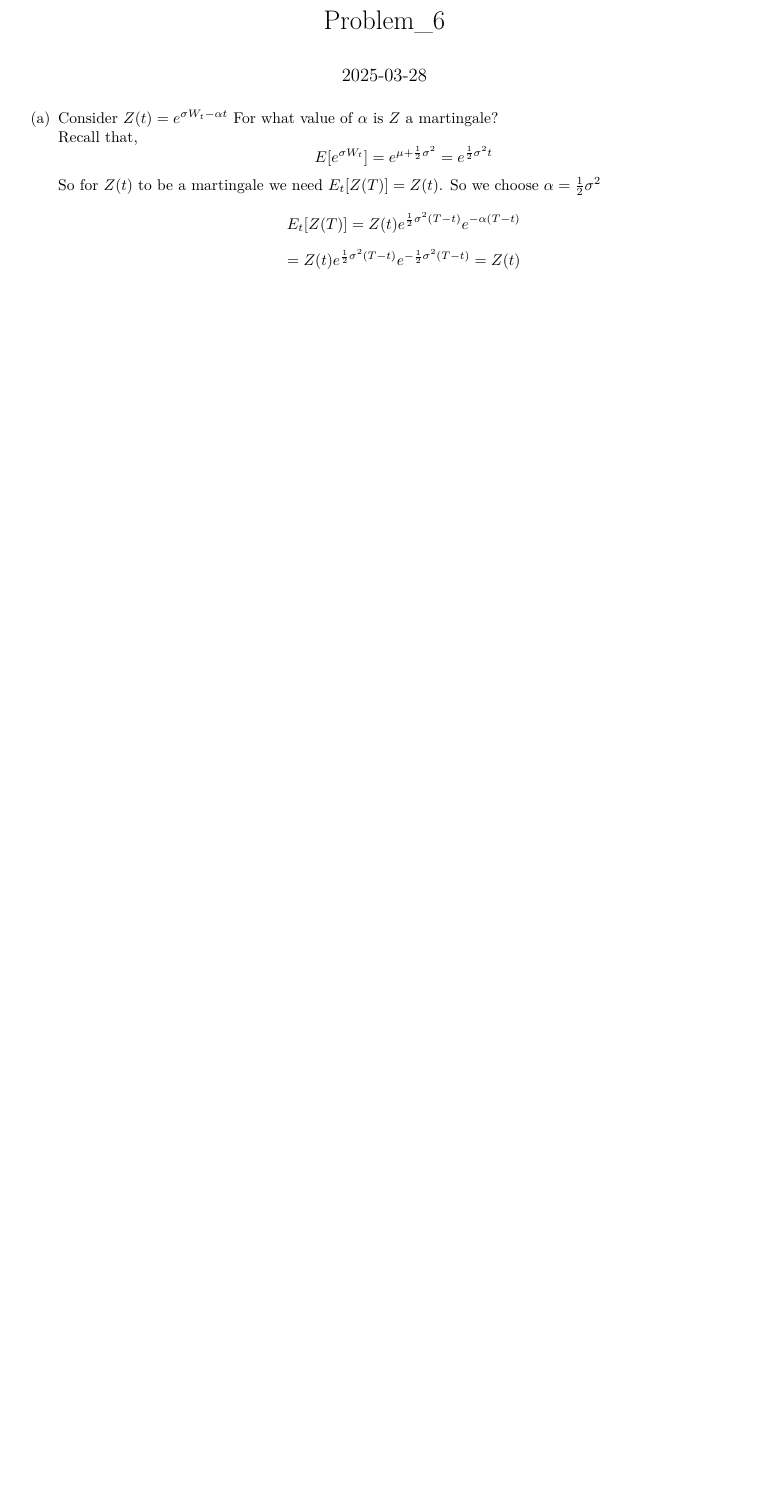
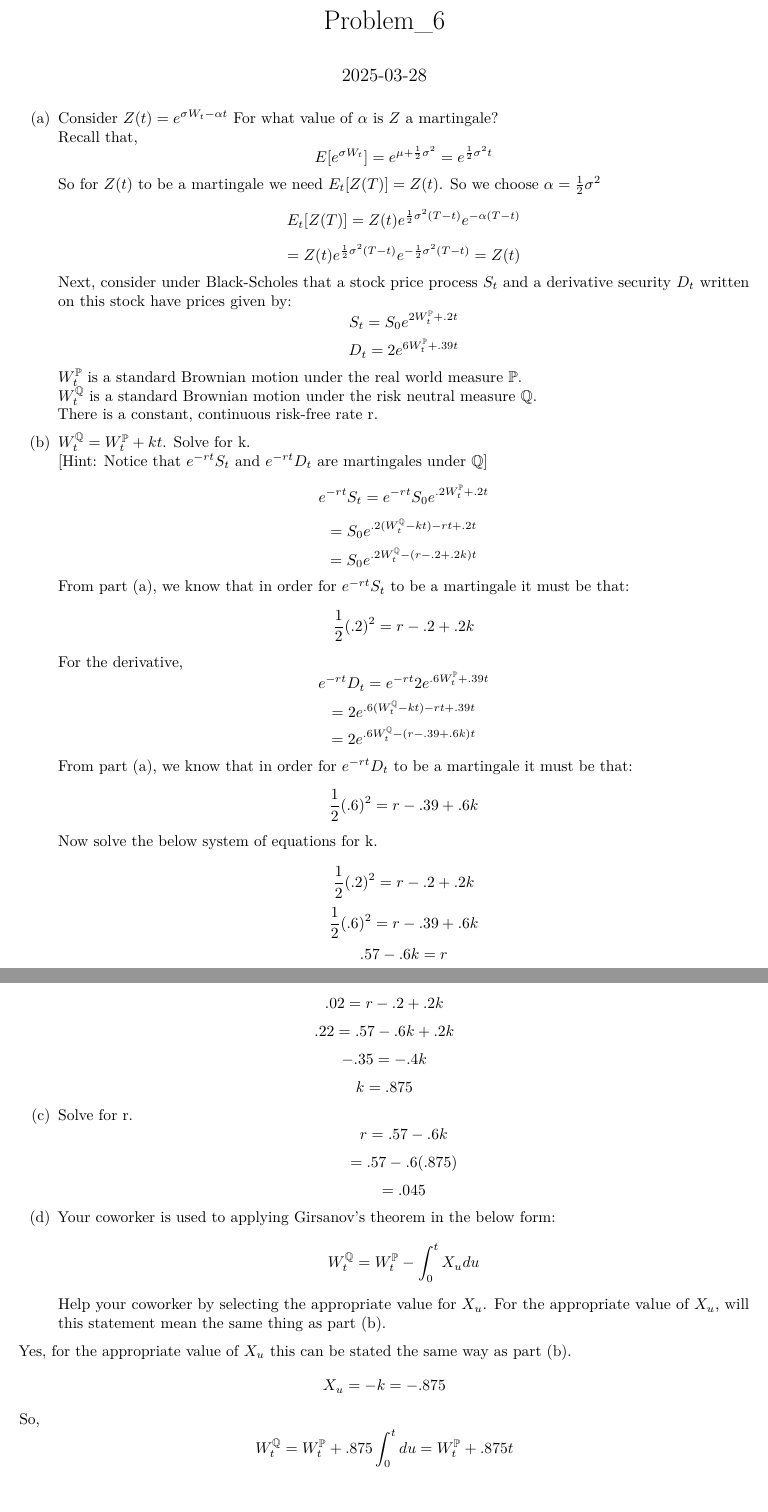
Before and after one commit to kdierkactuary/QFIQuant, an R Markdown document (Problem_6.Rmd): part of the page before the commit and two parts of pages 1 and 2 of 2 after it, the two joined at a grey line, cut so that both start at the same text, the shorter picture padded with empty space. Rendered offline with R 4.5, knitr and Pandoc, then LaTeX, with nearby package versions.

Commit message:
Completed problem 6.

```diff
--- a/Problem_6.Rmd
+++ b/Problem_6.Rmd
@@ -10,3 +10,45 @@ $$E[e^{\sigma W_t}] = e^{\mu + \frac{1}{2}\sigma^2} = e^{\frac{1}{2}\sigma^2t} $
 So for $Z(t)$ to be a martingale we need $E_t[Z(T)]=Z(t)$. So we choose $\alpha = \frac{1}{2} \sigma^2$
 $$E_t[Z(T)] = Z(t) e^{\frac{1}{2}\sigma^2(T-t)}e^{-\alpha(T-t)}$$
 $$= Z(t)e^{\frac{1}{2}\sigma^2(T-t)}e^{-\frac{1}{2} \sigma^2(T-t)} = Z(t)$$
+Next, consider under Black-Scholes that a stock price process $S_t$ and a derivative security $D_t$ written on this stock have prices given by:
+$$S_t = S_0 e^{2W^\mathbb{P}_t+.2t}$$
+$$D_t = 2 e^{6W^\mathbb{P}_t+.39t}$$
+$W^\mathbb{P}_t$ is a standard Brownian motion under the real world measure $\mathbb{P}$.
+$W^\mathbb{Q}_t$ is a standard Brownian motion under the risk neutral measure $\mathbb{Q}$.
+There is a constant, continuous risk-free rate r.
+
+(b) $W^\mathbb{Q}_t=W^\mathbb{P}_t+kt$. Solve for k.
+[Hint: Notice that $e^{-rt}S_t$ and $e^{-rt}D_t$ are martingales under $\mathbb{Q}$]
+$$e^{-rt}S_t=e^{-rt}S_0e^{.2W^\mathbb{P}_t+.2t}$$
+$$=S_0 e^{.2(W^\mathbb{Q}_t-kt)-rt+.2t}$$
+$$=S_0 e^{.2W^\mathbb{Q}_t-(r-.2+.2k)t}$$
+From part (a), we know that in order for $e^{-rt}S_t$ to be a martingale it must be that:
+$$\frac{1}{2}(.2)^2=r-.2+.2k$$
+For the derivative,
+$$e^{-rt}D_t = e^{-rt}2e^{.6W^\mathbb{P}_t+.39t}$$
+$$= 2e^{.6(W^\mathbb{Q}_t - kt)-rt+.39t}$$
+$$= 2e^{.6W^\mathbb{Q}_t-(r-.39+.6k)t}$$
+From part (a), we know that in order for $e^{-rt}D_t$ to be a martingale it must be that:
+$$\frac{1}{2}(.6)^2=r-.39+.6k$$
+Now solve the below system of equations for k.
+$$\frac{1}{2}(.2)^2 = r-.2+.2k$$
+$$\frac{1}{2}(.6)^2=r-.39+.6k$$
+$$.57 - .6k = r$$
+
+$$.02 = r - .2 + .2k$$
+$$ .22 = .57 - .6k +.2k$$
+$$-.35 = -.4k$$
+$$k = .875$$
+
+(c) Solve for r.
+$$r = .57 - .6k$$
+$$= .57 - .6(.875)$$
+$$ = .045$$
+(d) Your coworker is used to applying Girsanov's theorem in the below form:
+$$ W^\mathbb{Q}_t = W^\mathbb{P}_t - \int_{0}^{t}X_u du$$
+Help your coworker by selecting the appropriate value for $X_u$. For the appropriate value of $X_u$, will this statement mean the same thing as part (b).
+
+Yes, for the appropriate value of $X_u$ this can be stated the same way as part (b).
+$$X_u = -k = -.875$$
+So,
+$$W^\mathbb{Q}_t = W^\mathbb{P}_t + .875 \int_{0}^{t} du = W^\mathbb{P}_t + .875t$$
```
